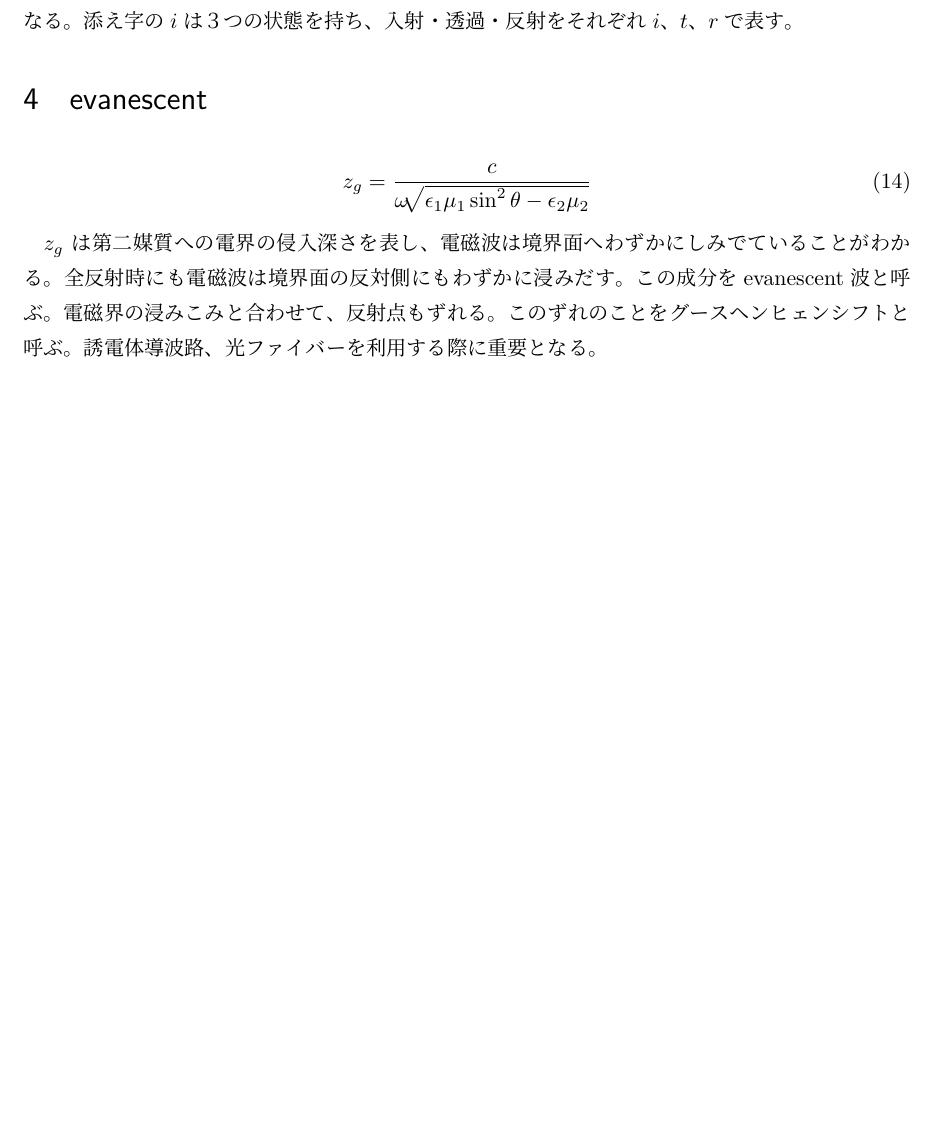
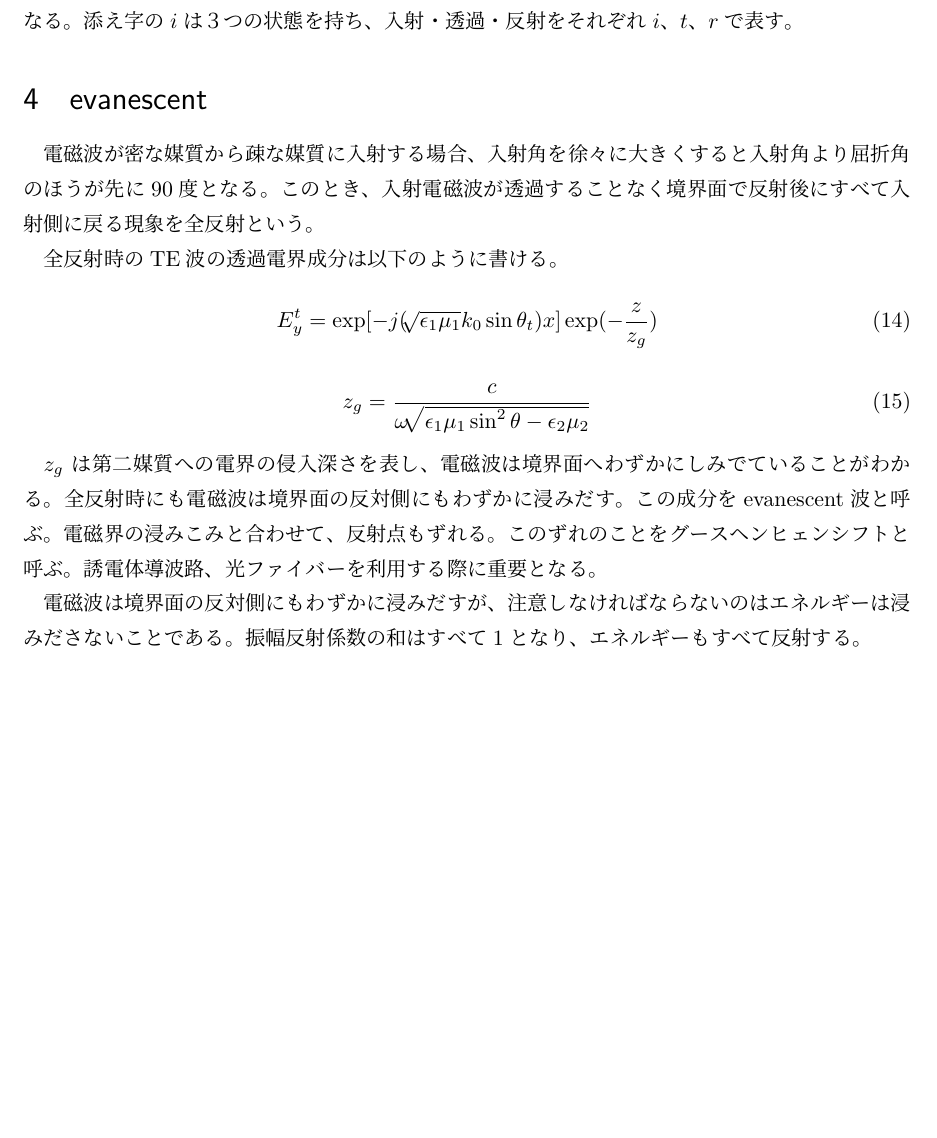
Before and after one commit to greenteabiscuit/lab-papers, a LaTeX document (evanescent/0802.tex): part of page 3 of 3, cut so that both start at the same text, the shorter picture padded with empty space. Compiled offline with pLaTeX and dvipdfmx.

Commit message:
add some description on evanescent

```diff
--- a/evanescent/0802.tex
+++ b/evanescent/0802.tex
@@ -132,6 +132,17 @@ $\boldsymbol{r}$は波面の任意の点への位置ベクトルとなる。
 
 \section{evanescent}
 
+電磁波が密な媒質から疎な媒質に入射する場合、
+入射角を徐々に大きくすると入射角より屈折角のほうが先に90度となる。
+このとき、入射電磁波が透過することなく境界面で反射後に
+すべて入射側に戻る現象を全反射という。
+
+全反射時のTE波の透過電界成分は以下のように書ける。
+
+\begin{equation}
+  E^t_y = \exp[-j(\sqrt[]{\epsilon_1\mu_1}k_0\sin\theta_t)x]\exp(-\frac{z}{z_g})
+\end{equation}
+
 \begin{equation}
   z_g = \frac{c}{\omega\sqrt[]{\epsilon_1\mu_1\sin^{2}\theta - \epsilon_2\mu_2}}
 \end{equation}
@@ -143,5 +154,9 @@ $z_g$ は第二媒質への電界の侵入深さを表し、電磁波は境界
 このずれのことをグースヘンヒェンシフトと呼ぶ。
 誘電体導波路、光ファイバーを利用する際に重要となる。
 
+電磁波は境界面の反対側にもわずかに浸みだすが、
+注意しなければならないのはエネルギーは浸みださないことである。
+振幅反射係数の和はすべて$1$となり、エネルギーもすべて反射する。
+
 
 \end{document}
```
